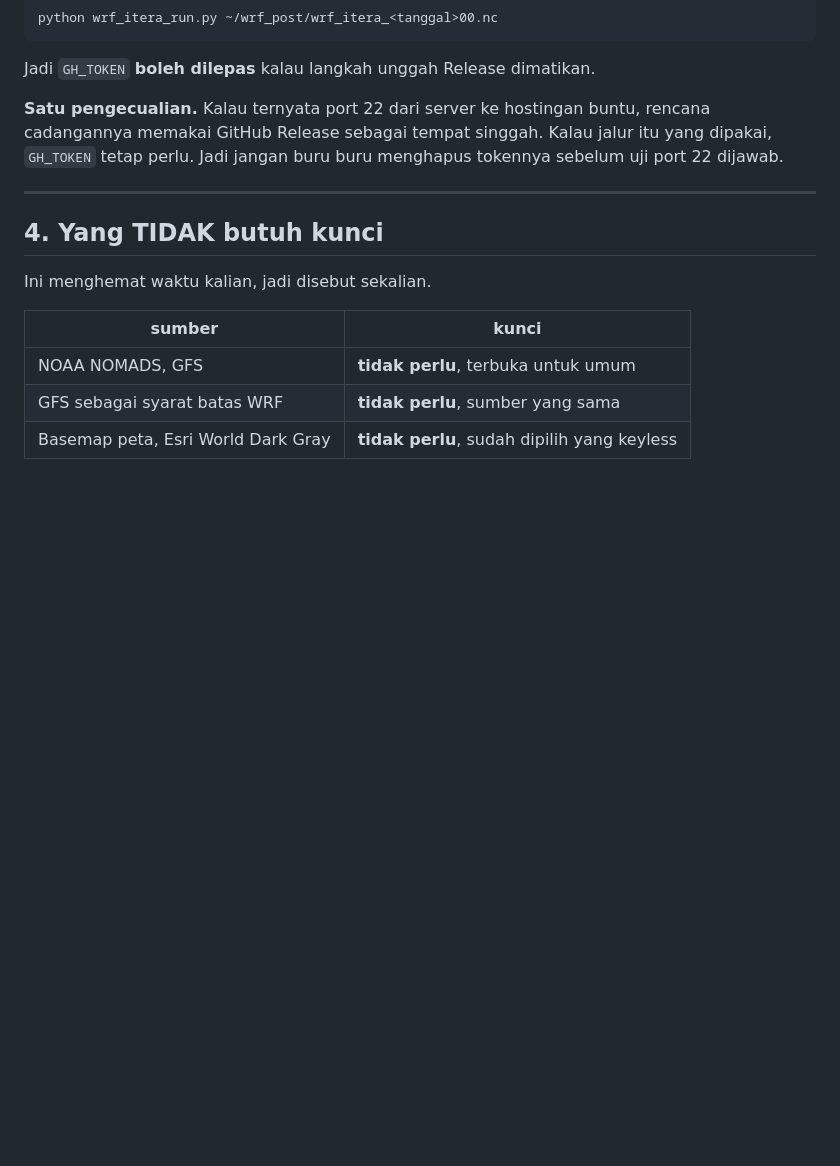
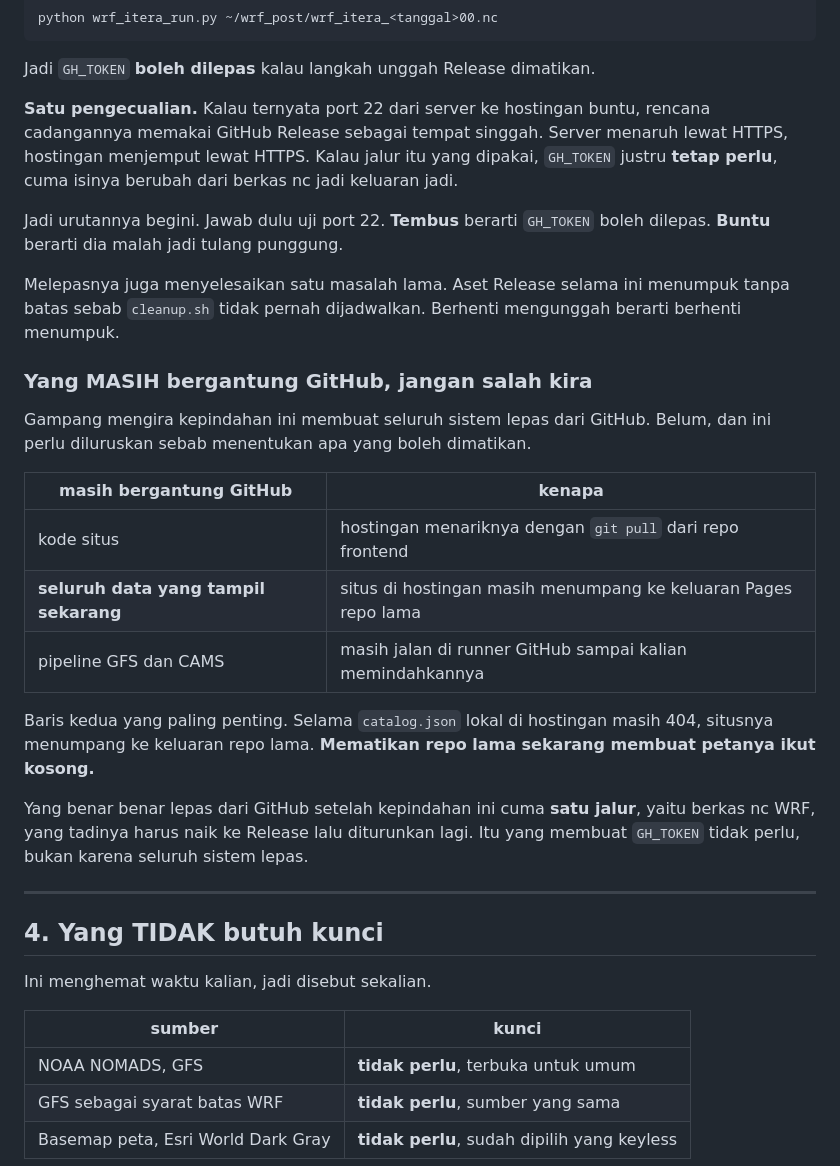
Before and after one commit to bungakertas-py/envirocircle, a Markdown page: docs/untuk-server-itera-KUNCI-API.md, the part around the change. Drawn GitHub-style; blank space fills up the shorter version.

Commit message:
Perjelas GH_TOKEN, dan apa yang MASIH bergantung GitHub
Gampang mengira kepindahan ini membuat seluruh sistem lepas dari GitHub.
Belum, dan salah kira itu berbahaya sebab menentukan apa yang boleh
dimatikan.

Yang masih bergantung, kode situs yang ditarik hostingan dengan git pull,
pipeline GFS dan CAMS yang masih jalan di runner, dan yang paling penting
SELURUH DATA yang tampil sekarang. Selama catalog.json lokal di hostingan
masih 404, situsnya menumpang ke keluaran repo lama, jadi mematikan repo
lama sekarang membuat petanya ikut kosong.

Yang benar benar lepas cuma SATU jalur, berkas nc WRF yang tadinya harus
naik ke Release lalu diturunkan lagi. Itu yang membuat GH_TOKEN tidak
perlu, bukan karena seluruh sistem lepas.

Plus urutan keputusannya dipertegas. Uji port 22 dulu. Tembus berarti
token boleh dilepas, buntu berarti token itu justru jadi tulang punggung
sebab jalur cadangannya lewat GitHub Release.

Co-Authored-By: Claude Opus 5 (1M context) <noreply@anthropic.com>
Claude-Session: https://claude.ai/code/session_01JWc4QRxFog2Ph9zxj2JGuc

```diff
--- a/docs/untuk-server-itera-KUNCI-API.md
+++ b/docs/untuk-server-itera-KUNCI-API.md
@@ -144,9 +144,36 @@ python wrf_itera_run.py ~/wrf_post/wrf_itera_<tanggal>00.nc
 Jadi `GH_TOKEN` **boleh dilepas** kalau langkah unggah Release dimatikan.
 
 **Satu pengecualian.** Kalau ternyata port 22 dari server ke hostingan buntu,
-rencana cadangannya memakai GitHub Release sebagai tempat singgah. Kalau jalur
-itu yang dipakai, `GH_TOKEN` tetap perlu. Jadi jangan buru buru menghapus
-tokennya sebelum uji port 22 dijawab.
+rencana cadangannya memakai GitHub Release sebagai tempat singgah. Server
+menaruh lewat HTTPS, hostingan menjemput lewat HTTPS. Kalau jalur itu yang
+dipakai, `GH_TOKEN` justru **tetap perlu**, cuma isinya berubah dari berkas nc
+jadi keluaran jadi.
+
+Jadi urutannya begini. Jawab dulu uji port 22. **Tembus** berarti `GH_TOKEN`
+boleh dilepas. **Buntu** berarti dia malah jadi tulang punggung.
+
+Melepasnya juga menyelesaikan satu masalah lama. Aset Release selama ini
+menumpuk tanpa batas sebab `cleanup.sh` tidak pernah dijadwalkan. Berhenti
+mengunggah berarti berhenti menumpuk.
+
+### Yang MASIH bergantung GitHub, jangan salah kira
+
+Gampang mengira kepindahan ini membuat seluruh sistem lepas dari GitHub.
+Belum, dan ini perlu diluruskan sebab menentukan apa yang boleh dimatikan.
+
+| masih bergantung GitHub | kenapa |
+|---|---|
+| kode situs | hostingan menariknya dengan `git pull` dari repo frontend |
+| **seluruh data yang tampil sekarang** | situs di hostingan masih menumpang ke keluaran Pages repo lama |
+| pipeline GFS dan CAMS | masih jalan di runner GitHub sampai kalian memindahkannya |
+
+Baris kedua yang paling penting. Selama `catalog.json` lokal di hostingan masih
+404, situsnya menumpang ke keluaran repo lama. **Mematikan repo lama sekarang
+membuat petanya ikut kosong.**
+
+Yang benar benar lepas dari GitHub setelah kepindahan ini cuma **satu jalur**,
+yaitu berkas nc WRF, yang tadinya harus naik ke Release lalu diturunkan lagi.
+Itu yang membuat `GH_TOKEN` tidak perlu, bukan karena seluruh sistem lepas.
 
 ---
 
```
